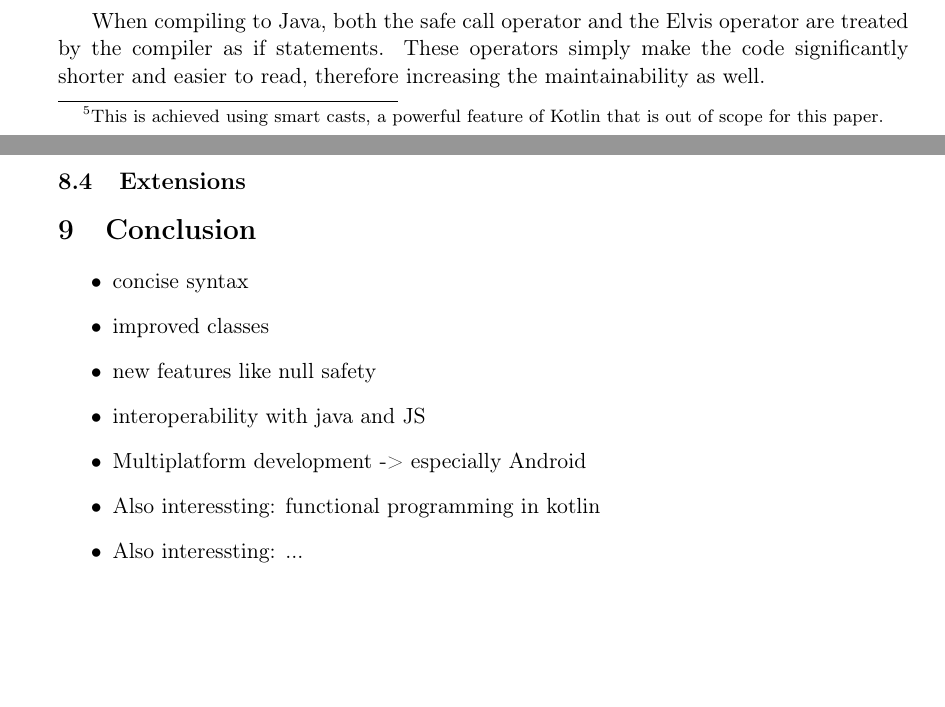
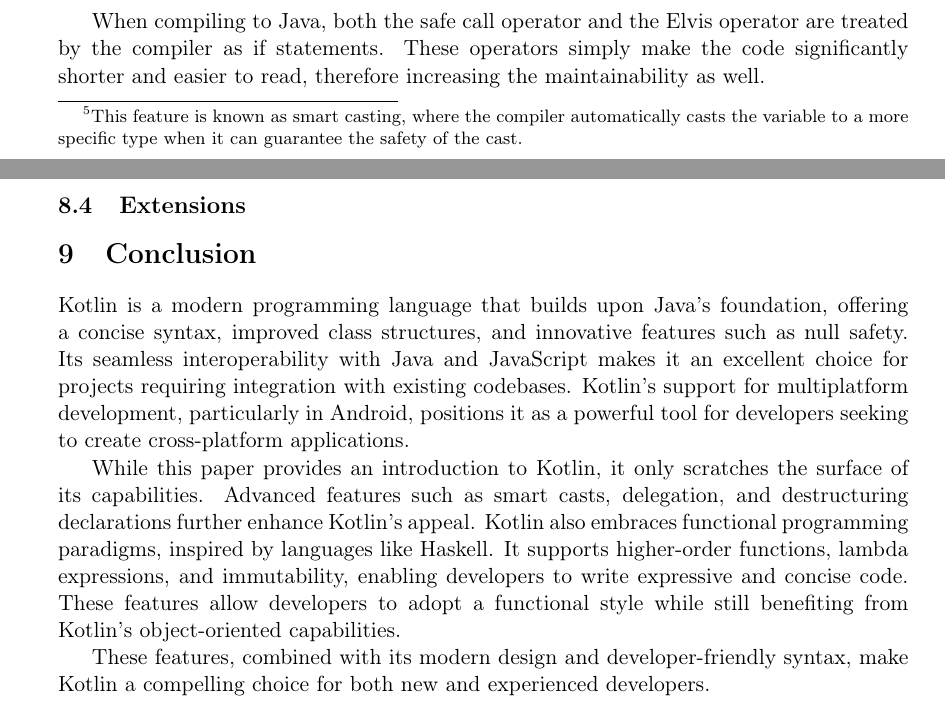
Before and after one commit to FinnPL/Introduction-to-Kotlin, a LaTeX paper (Introduction-to-Kotlin.tex): two parts of pages 6 and 15 of 20, joined at a grey line, cut so that both start at the same text, the shorter picture padded with empty space. Compiled offline with pdfLaTeX.

Commit message:
Conclusion

```diff
--- a/Introduction-to-Kotlin.tex
+++ b/Introduction-to-Kotlin.tex
@@ -200,7 +200,7 @@
   }
 \end{lstlisting}
 
-This approach is also available in Kotlin, where checking for a null value in an if statement automatically casts the type to a non-nullable type within the scope of the statement~\cite{nullsafety-if-condition}.\footnote{This is achieved using smart casts, a powerful feature of Kotlin that is out of scope for this paper.}
+This approach is also available in Kotlin, where checking for a null value in an if statement automatically casts the type to a non-nullable type within the scope of the statement~\cite{nullsafety-if-condition}.\footnote{This feature is known as smart casting, where the compiler automatically casts the variable to a more specific type when it can guarantee the safety of the cast.}
 However, Kotlin provides convenient shortcuts for handling nullable types by using Null safety operators.
 
 \subsubsection{Safe call operator}
@@ -520,16 +520,12 @@
 
 
 \section{Conclusion}
-  \begin{itemize}
-    \item concise syntax
-    \item improved classes
-    \item new features like null safety
-    \item interoperability with java and JS
-    \item Multiplatform development -> especially Android
-    \item Also interessting: functional programming in kotlin
-    \item Also interessting: ...
-  \end{itemize}
+Kotlin is a modern programming language that builds upon Java's foundation, offering a concise syntax, improved class structures, and innovative features such as null safety. Its seamless interoperability with Java and JavaScript makes it an excellent choice for projects requiring integration with existing codebases. Kotlin's support for multiplatform development, particularly in Android, positions it as a powerful tool for developers seeking to create cross-platform applications.
 
+While this paper provides an introduction to Kotlin, it only scratches the surface of its capabilities. Advanced features such as smart casts, delegation, and destructuring declarations further enhance Kotlin's appeal.
+Kotlin also embraces functional programming paradigms, inspired by languages like Haskell. It supports higher-order functions, lambda expressions, and immutability, enabling developers to write expressive and concise code. These features allow developers to adopt a functional style while still benefiting from Kotlin's object-oriented capabilities.
+
+These features, combined with its modern design and developer-friendly syntax, make Kotlin a compelling choice for both new and experienced developers.
 
 \newpage
 \printbibliography[]
```
Also changed, not shown: Introduction-to-Kotlin.tex (2 more changed lines).
